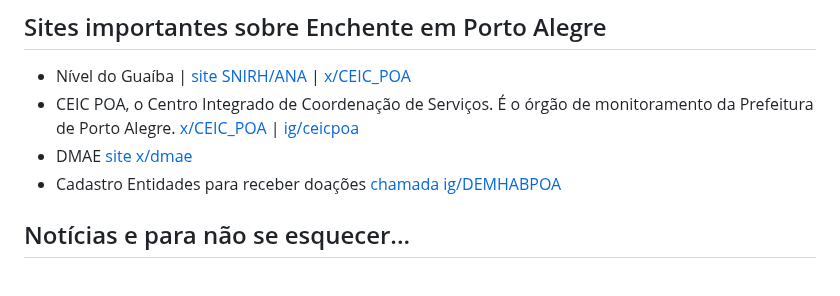
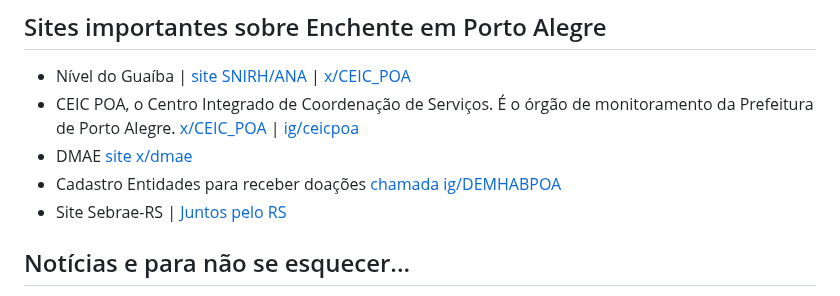
Before and after one commit to dwildt/letshelpit, a Markdown page: docs/donate.md, the part around the change. Rendered like a GitHub page.

Commit message:
Site Sebrae-RS

```diff
--- a/docs/donate.md
+++ b/docs/donate.md
@@ -15,6 +15,8 @@ O Rio Grande do Sul está passando por necessidades após a enchente iniciada no
 - CEIC POA, o Centro Integrado de Coordenação de Serviços. É o órgão de monitoramento da Prefeitura de Porto Alegre. [x/CEIC_POA](https://twitter.com/CEIC_POA) |  [ig/ceicpoa](https://www.instagram.com/ceicpoa/)
 - DMAE [site](https://prefeitura.poa.br/dmae) [x/dmae](https://twitter.com/dmaepoa)
 - Cadastro Entidades para receber doações [chamada ig/DEMHABPOA](https://www.instagram.com/p/C66SUjVuuvC/)
+- Site Sebrae-RS | [Juntos pelo RS](https://conhecimento.sebraers.com.br/lp/juntos-pelo-rs/)
+
 
 ## Notícias e para não se esquecer...
 
```
